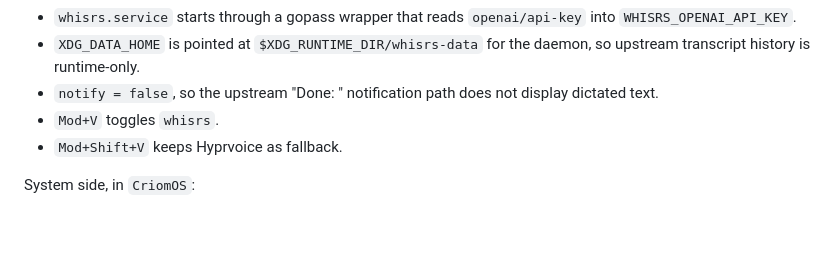
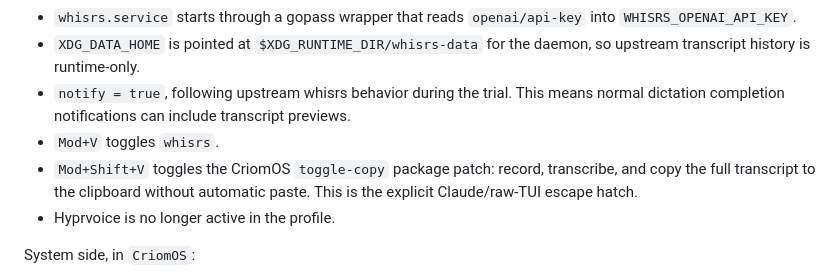
Before and after one commit to LiGoldragon/CriomOS, a Markdown page: reports/0045-whisrs-dictation-implementation.md, the part around the change. Rendered like a GitHub page; blank space fills up the shorter version.

Commit message:
Document whisrs copy binding

```diff
--- a/reports/0045-whisrs-dictation-implementation.md
+++ b/reports/0045-whisrs-dictation-implementation.md
@@ -34,10 +34,14 @@ Home side, in `CriomOS-home`:
   `openai/api-key` into `WHISRS_OPENAI_API_KEY`.
 - `XDG_DATA_HOME` is pointed at `$XDG_RUNTIME_DIR/whisrs-data` for the daemon,
   so upstream transcript history is runtime-only.
-- `notify = false`, so the upstream "Done: <preview>" notification path does
-  not display dictated text.
+- `notify = true`, following upstream whisrs behavior during the trial. This
+  means normal dictation completion notifications can include transcript
+  previews.
 - `Mod+V` toggles `whisrs`.
-- `Mod+Shift+V` keeps Hyprvoice as fallback.
+- `Mod+Shift+V` toggles the CriomOS `toggle-copy` package patch: record,
+  transcribe, and copy the full transcript to the clipboard without automatic
+  paste. This is the explicit Claude/raw-TUI escape hatch.
+- Hyprvoice is no longer active in the profile.
 
 System side, in `CriomOS`:
 
```
